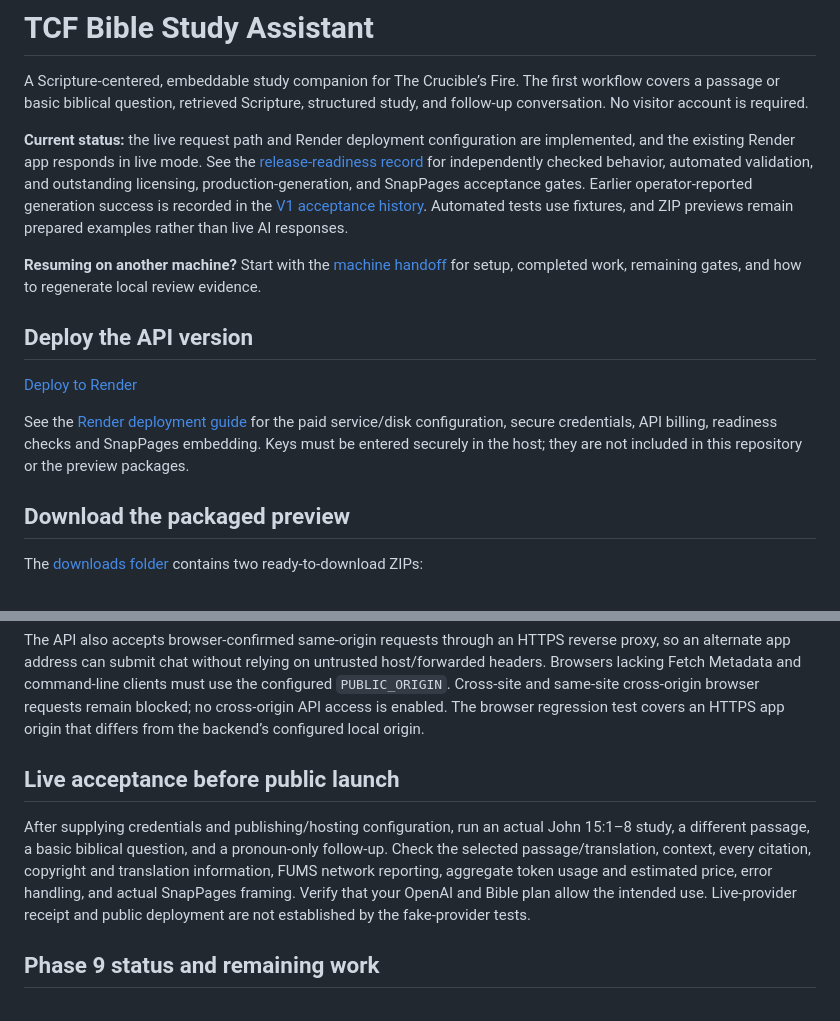
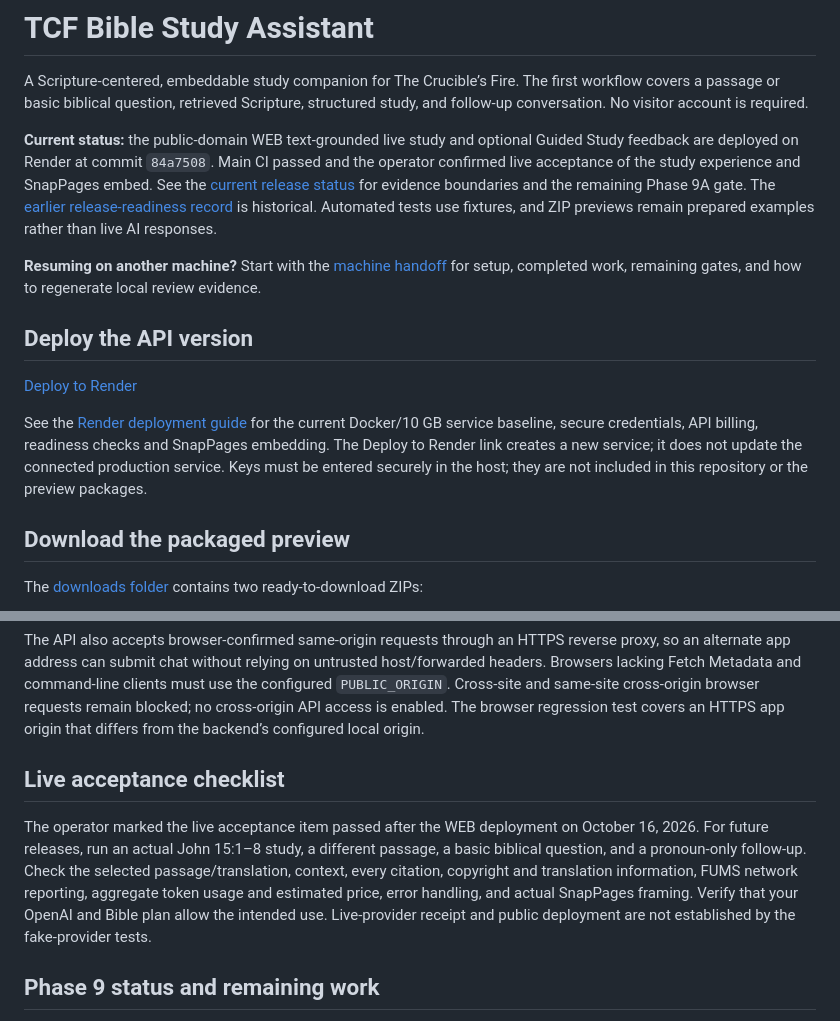
Before and after one commit to TheCruciblesFire/TCF-Study-App, a Markdown page: README.md, 2 parts joined by grey strips. Drawn GitHub-style.

Commit message:
Reconcile WEB release and Render service documentation

```diff
--- a/README.md
+++ b/README.md
@@ -2,7 +2,7 @@
 
 A Scripture-centered, embeddable study companion for The Crucible’s Fire. The first workflow covers a passage or basic biblical question, retrieved Scripture, structured study, and follow-up conversation. No visitor account is required.
 
-**Current status:** the live request path and Render deployment configuration are implemented, and the existing Render app responds in live mode. See the [release-readiness record](docs/release-readiness-2026-10-16.md) for independently checked behavior, automated validation, and outstanding licensing, production-generation, and SnapPages acceptance gates. Earlier operator-reported generation success is recorded in the [V1 acceptance history](docs/v1-deployment-acceptance.md). Automated tests use fixtures, and ZIP previews remain prepared examples rather than live AI responses.
+**Current status:** the public-domain WEB text-grounded live study and optional Guided Study feedback are deployed on Render at commit `84a7508`. Main CI passed and the operator confirmed live acceptance of the study experience and SnapPages embed. See the [current release status](docs/release-status-2026-10-16-web.md) for evidence boundaries and the remaining Phase 9A gate. The [earlier release-readiness record](docs/release-readiness-2026-10-16.md) is historical. Automated tests use fixtures, and ZIP previews remain prepared examples rather than live AI responses.
 
 **Resuming on another machine?** Start with the [machine handoff](docs/machine-handoff.md) for setup, completed work, remaining gates, and how to regenerate local review evidence.
 
@@ -10,7 +10,7 @@ A Scripture-centered, embeddable study companion for The Crucible’s Fire. The
 
 [Deploy to Render](https://render.com/deploy?repo=https%3A%2F%2Fgithub.com%2FTheCruciblesFire%2FTCF-Study-App)
 
-See the [Render deployment guide](docs/render-deployment.md) for the paid service/disk configuration, secure credentials, API billing, readiness checks and SnapPages embedding. Keys must be entered securely in the host; they are not included in this repository or the preview packages.
+See the [Render deployment guide](docs/render-deployment.md) for the current Docker/10 GB service baseline, secure credentials, API billing, readiness checks and SnapPages embedding. The Deploy to Render link creates a new service; it does not update the connected production service. Keys must be entered securely in the host; they are not included in this repository or the preview packages.
 
 ## Download the packaged preview
 
@@ -121,9 +121,9 @@ Add the exact parent website origin to `EMBED_ORIGINS`. The app’s CSP frame al
 
 The API also accepts browser-confirmed same-origin requests through an HTTPS reverse proxy, so an alternate app address can submit chat without relying on untrusted host/forwarded headers. Browsers lacking Fetch Metadata and command-line clients must use the configured `PUBLIC_ORIGIN`. Cross-site and same-site cross-origin browser requests remain blocked; no cross-origin API access is enabled. The browser regression test covers an HTTPS app origin that differs from the backend’s configured local origin.
 
-## Live acceptance before public launch
+## Live acceptance checklist
 
-After supplying credentials and publishing/hosting configuration, run an actual John 15:1–8 study, a different passage, a basic biblical question, and a pronoun-only follow-up. Check the selected passage/translation, context, every citation, copyright and translation information, FUMS network reporting, aggregate token usage and estimated price, error handling, and actual SnapPages framing. Verify that your OpenAI and Bible plan allow the intended use. Live-provider receipt and public deployment are not established by the fake-provider tests.
+The operator marked the live acceptance item passed after the WEB deployment on October 16, 2026. For future releases, run an actual John 15:1–8 study, a different passage, a basic biblical question, and a pronoun-only follow-up. Check the selected passage/translation, context, every citation, copyright and translation information, FUMS network reporting, aggregate token usage and estimated price, error handling, and actual SnapPages framing. Verify that your OpenAI and Bible plan allow the intended use. Live-provider receipt and public deployment are not established by the fake-provider tests.
 
 ## Phase 9 status and remaining work
 
```
